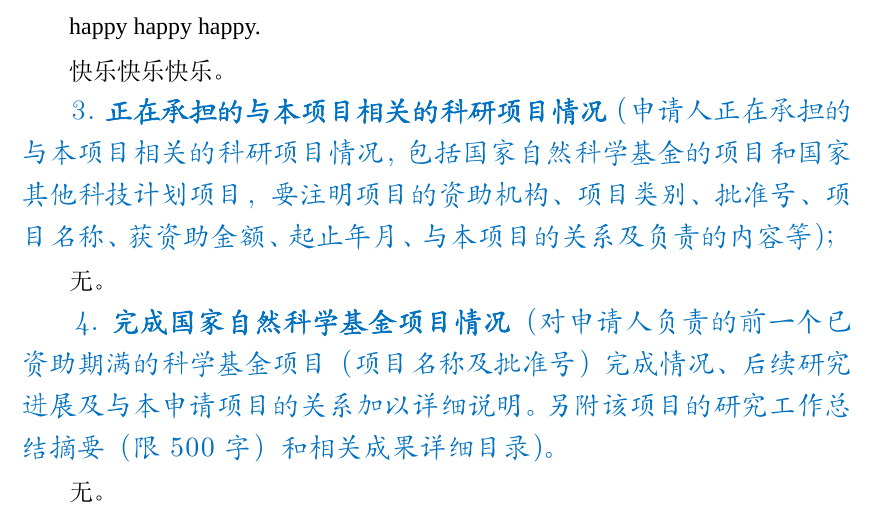
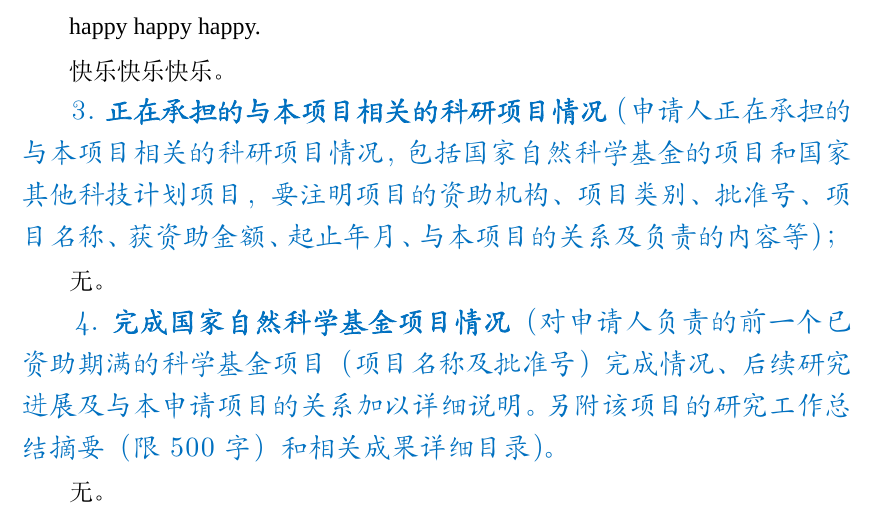
Before and after one commit to huangwb8/ChineseResearchLaTeX, a LaTeX document (NSFC_Young/main.tex): part of page 9 of 10, cut so that both start at the same text. Compiled offline with XeLaTeX; a missing font is replaced by an installed copy or a similar font.

Commit message:
Routine update
+ 微调：青年 - 3. 正在承担的与本项目相关的科研项目情况

```diff
--- a/NSFC_Young/main.tex
+++ b/NSFC_Young/main.tex
@@ -326,7 +326,7 @@
 
 {\input{extraTex/2.2.工作条件.tex}}
 
-\subsection{\hspace{1.45em}  3.~{\bfseries 正在承担的与本项目相关的科研项目情况}（申请人正在承担的与本项目相关的科研项目情况，包括国家自然科学基金的项目和国家其他科技计划项目，要注明项目的资助机构、项目类别、批准号、项目名称、\hspace{-3pt}获资助金额、\hspace{-3pt}起止年月、\hspace{-3pt}与本项目的关系及负责的内容等）\hspace{-14pt} ；}
+\subsection{\hspace{1.45em}  3.~{\bfseries 正在承担的与本项目相关的科研项目情况}（申请人正在承担的与本项目相关的科研项目情况，包括国家自然科学基金的项目和国家其他科技计划项目，要注明项目的资助机构、项目类别、批准号、项目名称、\hspace{-3pt}获资助金额、\hspace{-3.5pt}起止年月、\hspace{-4pt}与本项目的关系及负责的内容等）\hspace{-12pt} ；}
 
 {\input{extraTex/2.3.承担项目.tex}}
 
```
Also changed, not shown: NSFC_Young/main.pdf.
